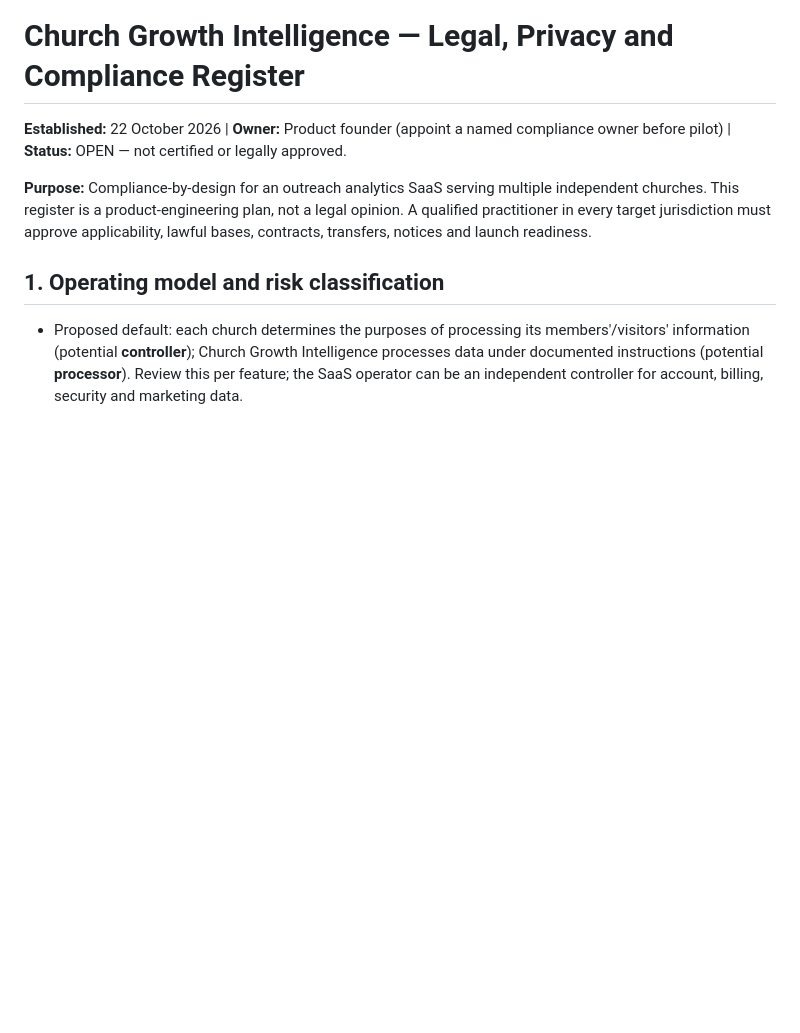
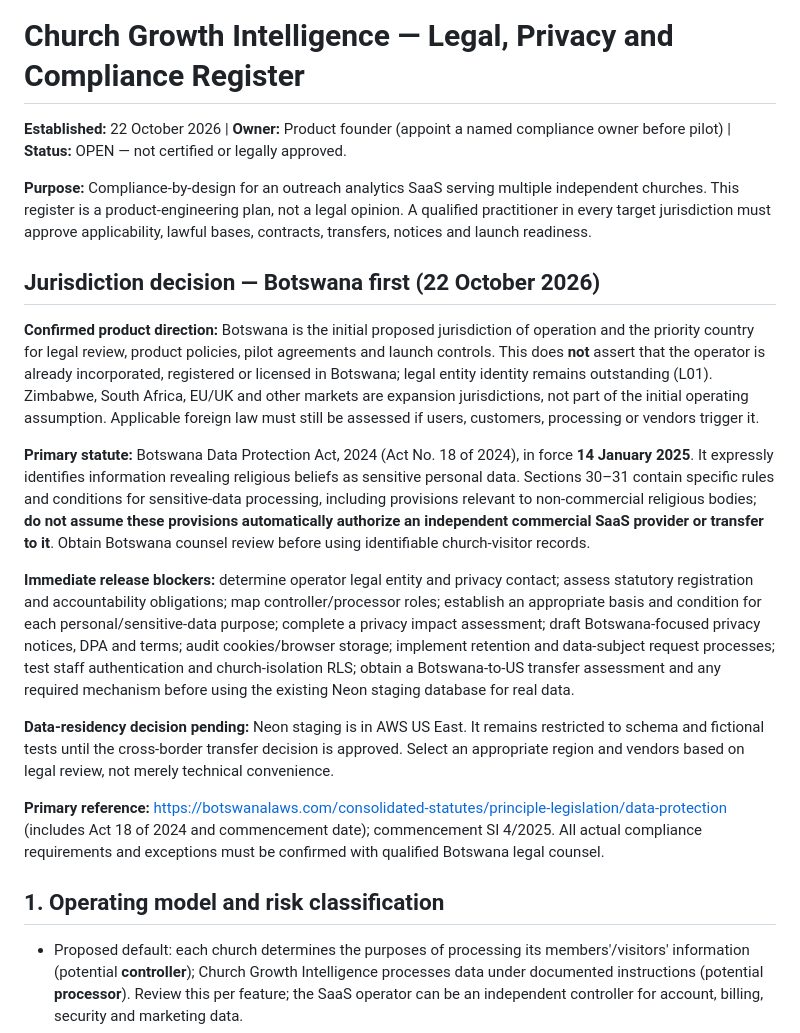
Before and after one commit to katlegoMusanhi/church-analytics-prototype, a Markdown page: compliance/COMPLIANCE_REGISTER.md, the part around the change. Drawn GitHub-style; blank space fills up the shorter version.

Commit message:
Prioritize Botswana as initial legal and privacy jurisdiction

```diff
--- a/compliance/COMPLIANCE_REGISTER.md
+++ b/compliance/COMPLIANCE_REGISTER.md
@@ -3,6 +3,18 @@
 **Established:** 22 October 2026 | **Owner:** Product founder (appoint a named compliance owner before pilot) | **Status:** OPEN — not certified or legally approved.
 
 **Purpose:** Compliance-by-design for an outreach analytics SaaS serving multiple independent churches. This register is a product-engineering plan, not a legal opinion. A qualified practitioner in every target jurisdiction must approve applicability, lawful bases, contracts, transfers, notices and launch readiness.
+
+## Jurisdiction decision — Botswana first (22 October 2026)
+
+**Confirmed product direction:** Botswana is the initial proposed jurisdiction of operation and the priority country for legal review, product policies, pilot agreements and launch controls. This does **not** assert that the operator is already incorporated, registered or licensed in Botswana; legal entity identity remains outstanding (L01). Zimbabwe, South Africa, EU/UK and other markets are expansion jurisdictions, not part of the initial operating assumption. Applicable foreign law must still be assessed if users, customers, processing or vendors trigger it.
+
+**Primary statute:** Botswana Data Protection Act, 2024 (Act No. 18 of 2024), in force **14 January 2025**. It expressly identifies information revealing religious beliefs as sensitive personal data. Sections 30–31 contain specific rules and conditions for sensitive-data processing, including provisions relevant to non-commercial religious bodies; **do not assume these provisions automatically authorize an independent commercial SaaS provider or transfer to it**. Obtain Botswana counsel review before using identifiable church-visitor records.
+
+**Immediate release blockers:** determine operator legal entity and privacy contact; assess statutory registration and accountability obligations; map controller/processor roles; establish an appropriate basis and condition for each personal/sensitive-data purpose; complete a privacy impact assessment; draft Botswana-focused privacy notices, DPA and terms; audit cookies/browser storage; implement retention and data-subject request processes; test staff authentication and church-isolation RLS; obtain a Botswana-to-US transfer assessment and any required mechanism before using the existing Neon staging database for real data.
+
+**Data-residency decision pending:** Neon staging is in AWS US East. It remains restricted to schema and fictional tests until the cross-border transfer decision is approved. Select an appropriate region and vendors based on legal review, not merely technical convenience.
+
+**Primary reference:** https://botswanalaws.com/consolidated-statutes/principle-legislation/data-protection (includes Act 18 of 2024 and commencement date); commencement SI 4/2025. All actual compliance requirements and exceptions must be confirmed with qualified Botswana legal counsel.
 
 ## 1. Operating model and risk classification
 
```
